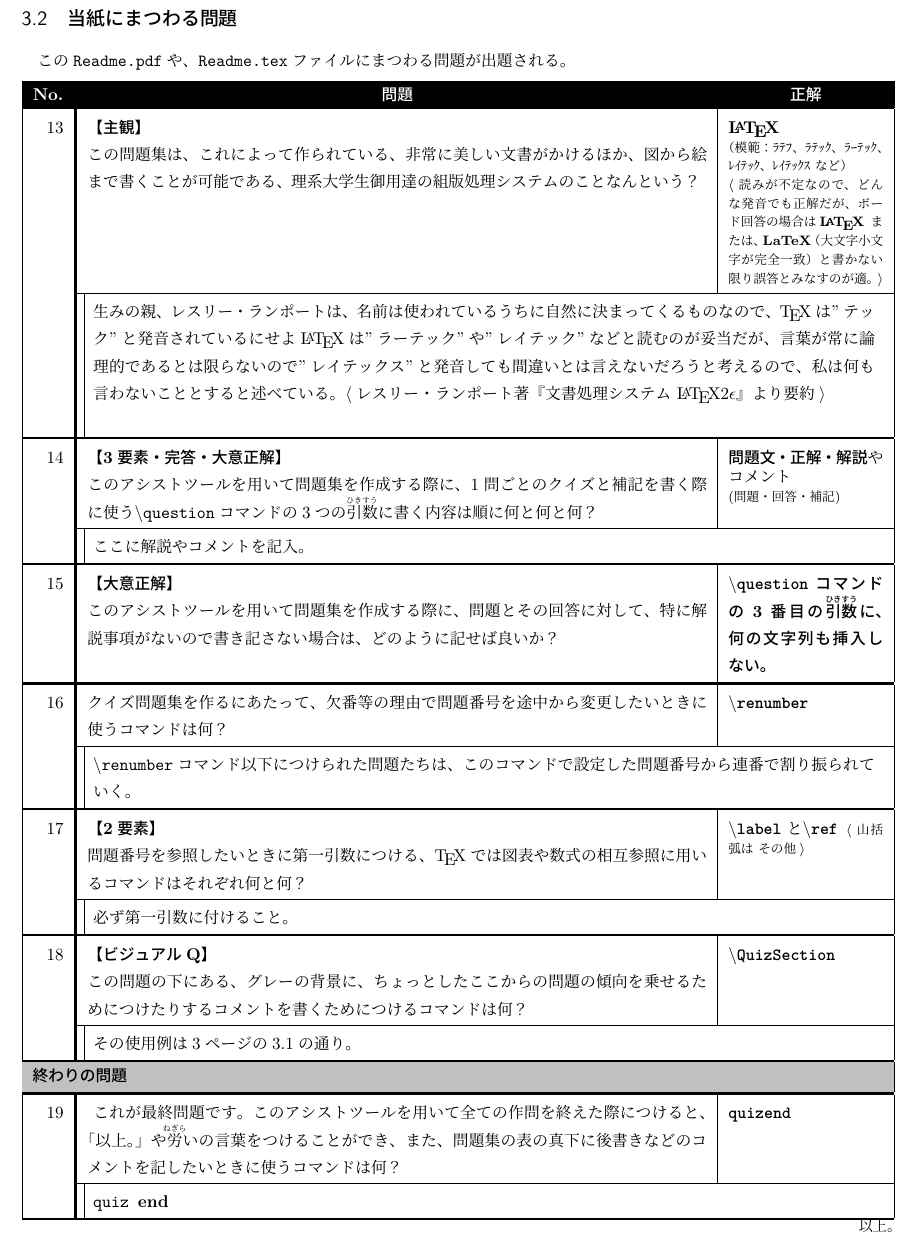
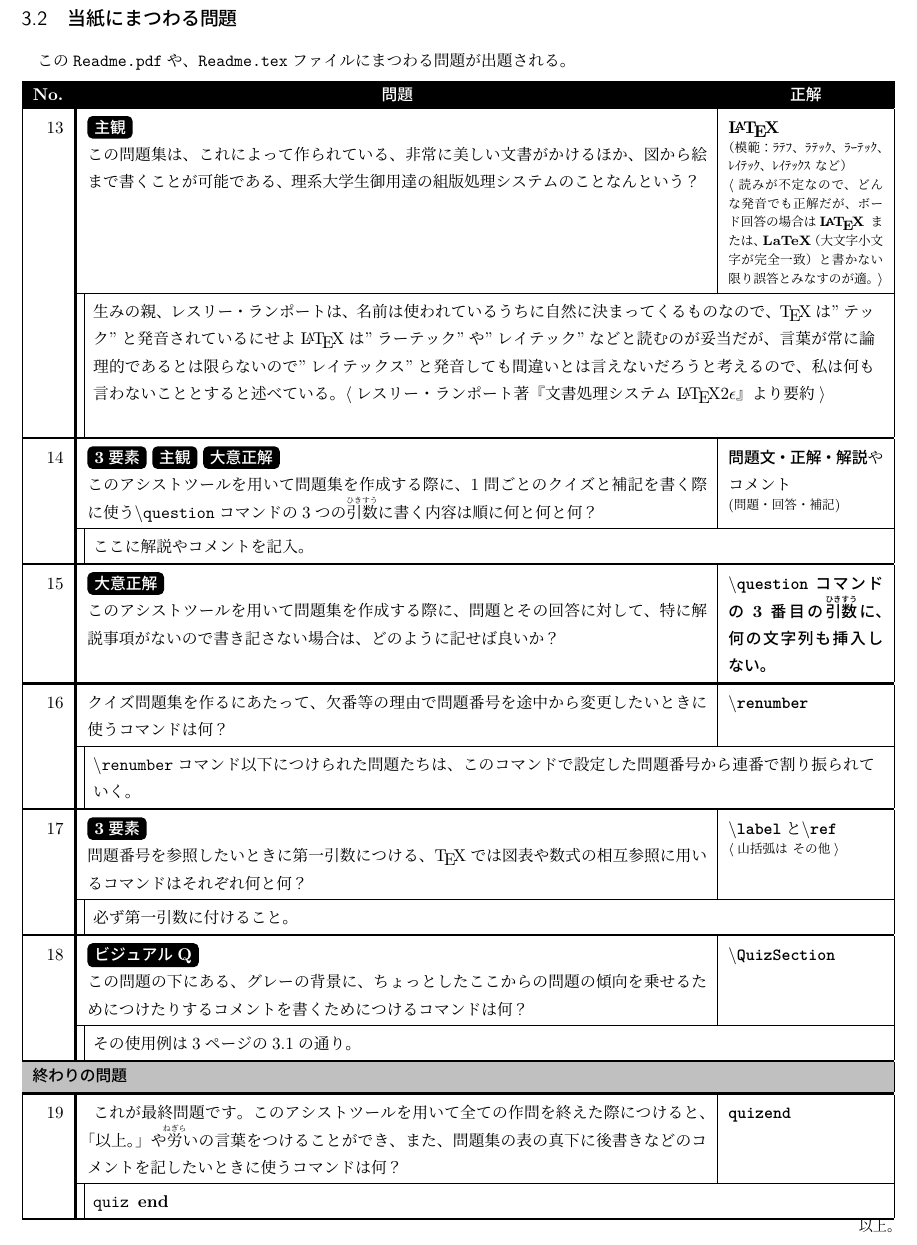
Before and after one commit to xaghoja/LuaLaTeX_QuizSheet, a LaTeX document (Readme.tex): part of page 6 of 6, cut so that both start at the same text. The pictures show the PDF file Readme.pdf that the author committed with the source.

Commit message:
\Qexp{}を追加
黒塗り白字で「完答」などのワードを入力できる機構を新規追加。
それに伴い、Readme.texとコンパイルしてできるPDFを修正。

```diff
--- a/Readme.tex
+++ b/Readme.tex
@@ -42,7 +42,7 @@
 
 以下は問題のレイアウトの凡例である。なお、問題番号は自動的に連番でつけられる。
 \question{
-    \textbf{【注意事項】}\par
+    \Qexp{注意事項} \\
     問題文
 }{
     \textbf{正解}\newline
@@ -141,7 +141,7 @@
             }
 
             \question{
-                \textbf{【大意正解】}\par
+                \Qexp{大意正解} \\
                 赤問はスポーツ問題、では赤本は一般的にはなんの問題集？
             }
             {
@@ -154,7 +154,7 @@
 
     \QuizSection{青問}
         \question{
-                \textbf{【正式名称】}\par
+                \Qexp{正式名称} \par
                 ゲーム「野生動物運動会(Wild Animal Sports Day)」で、
                 最終結果で596\%以上のスコアを取得してワニを倒した直後に表示される、
                 文章としては不完全なメッセージは何？
@@ -166,7 +166,7 @@
                 失敗しま
             }
         \question{\label{q:QuizTest}
-                \textbf{【正式名称】}\par
+                \Qexp{正式名称} \par
                 そのブランドの名前より、アイドルの特訓コミュの演出では時計が用いられている、ゲーム名にある童話のタイトルが含まれるアイドルマスターシリーズのゲームブランドは何でしょう？
             }
             {
@@ -200,7 +200,8 @@
             }
 
         \question{
-                \textbf{【正式名称】}\par
+                \Qexp{正式名称}
+
                 今年（2026年）の4月にYoutubeでの全話無料配信が決まった、
                 ハイパー・ブロッサム、ローリング・バブルス、パワード・バターカップの
                 3人が、ケミカルZの黒い光によって生み出されたモンスターと戦うアニメは何？
@@ -219,13 +220,12 @@
     この\texttt{Readme.pdf}や、\texttt{Readme.tex}ファイルにまつわる問題が出題される。
 
             \question{
-                %% 問題内の改行は \per または \newline 推奨。
-                \textbf{【主観】}\par
+                \Qexp{主観}
+
                 この問題集は、これによって作られている、非常に美しい文書がかけるほか、図から絵まで書くことが可能である、
                 理系大学生御用達の組版処理システムのことなんという？
             }
             {
-                %% 正解内の改行は \newline または \linebreak 推奨。
                 \textbf{\LaTeX}\newline
                 \footnotesize{（模範：ﾗﾃﾌ、ﾗﾃｯｸ、ﾗｰﾃｯｸ、ﾚｲﾃｯｸ、ﾚｲﾃｯｸｽ など）\newline
                 \ensuremath{\langle}読みが不定なので、どんな発音でも正解だが、
@@ -244,13 +244,15 @@
 
             }
             \question{
-                \textbf{【3要素・完答・大意正解】}\par
+                \Qexp{3要素} \Qexp{主観} \Qexp{大意正解}
+
                 このアシストツールを用いて問題集を作成する際に、
                 1問ごとのクイズと補記を書く際に使う\textbackslash\texttt{question}コマンドの3つの\ruby{引数}{ひきすう}に書く内容は
                 順に何と何と何？
             }
             {
-                \textbf{問題文・正解・解説}やコメント\newline
+                \textbf{問題文・正解・解説}やコメント
+
                 \footnotesize{(問題・回答・補記)}
             }
             {
@@ -258,7 +260,8 @@
             }
 
             \question{
-                \textbf{【大意正解】}\par
+                \Qexp{大意正解}
+
                 このアシストツールを用いて問題集を作成する際に、
                 問題とその回答に対して、特に解説事項がないので書き記さない場合は、どのように記せば良いか？
             }
@@ -280,11 +283,13 @@
             }
 
             \question{
-                \textbf{【2要素】}\par
+                \Qexp{3要素}
+
                 問題番号を参照したいときに第一引数につける、\TeX では図表や数式の相互参照に用いるコマンドはそれぞれ何と何？
             }
             {
                 \textbackslash\textbf{\texttt{label}}と\textbackslash\textbf{\texttt{ref}}
+
                 \footnotesize{\ensuremath{\langle}山括弧は その他\ensuremath{\rangle}}
             }
             {
@@ -292,7 +297,8 @@
             }
 
             \question{
-                \textbf{【ビジュアルQ】}\par
+                \Qexp{ビジュアルQ}
+
                 この問題の下にある、グレーの背景に、ちょっとしたここからの問題の傾向を乗せるためにつけたりするコメントを
                 書くためにつけるコマンドは何？
             }
```
Also changed, not shown: quizsheet.sty (+16 -2 lines), Readme.pdf.
